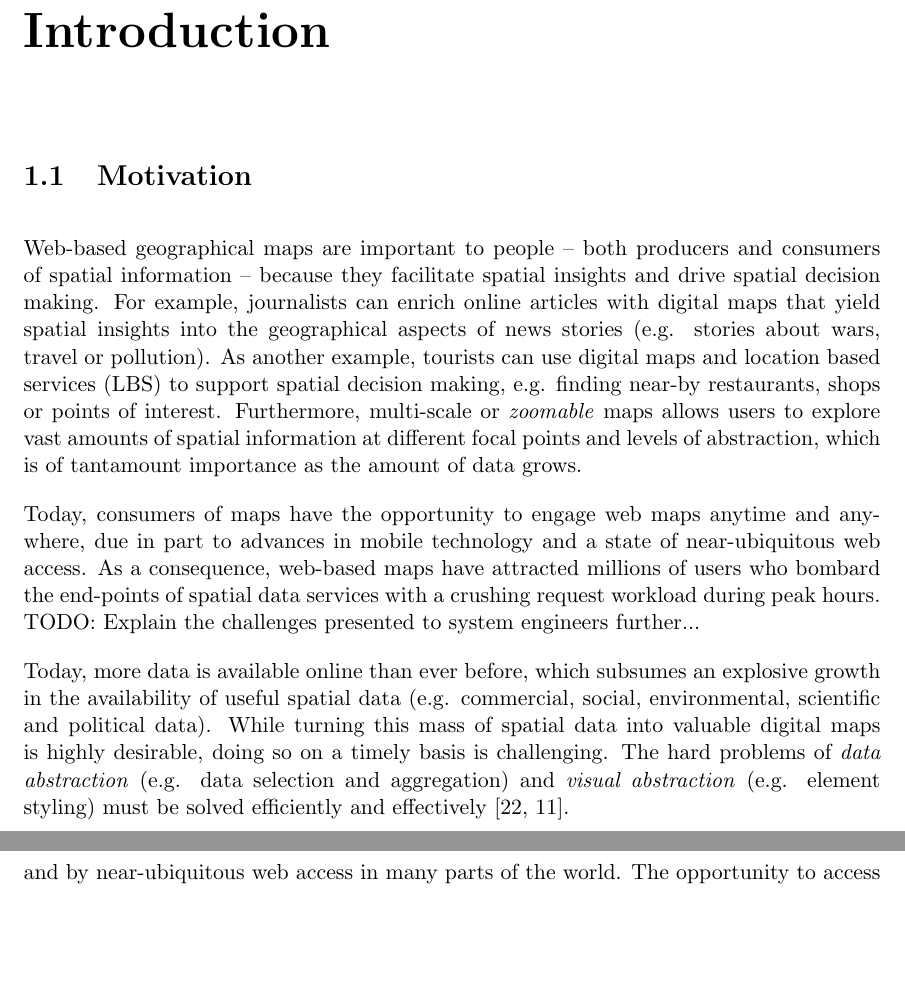
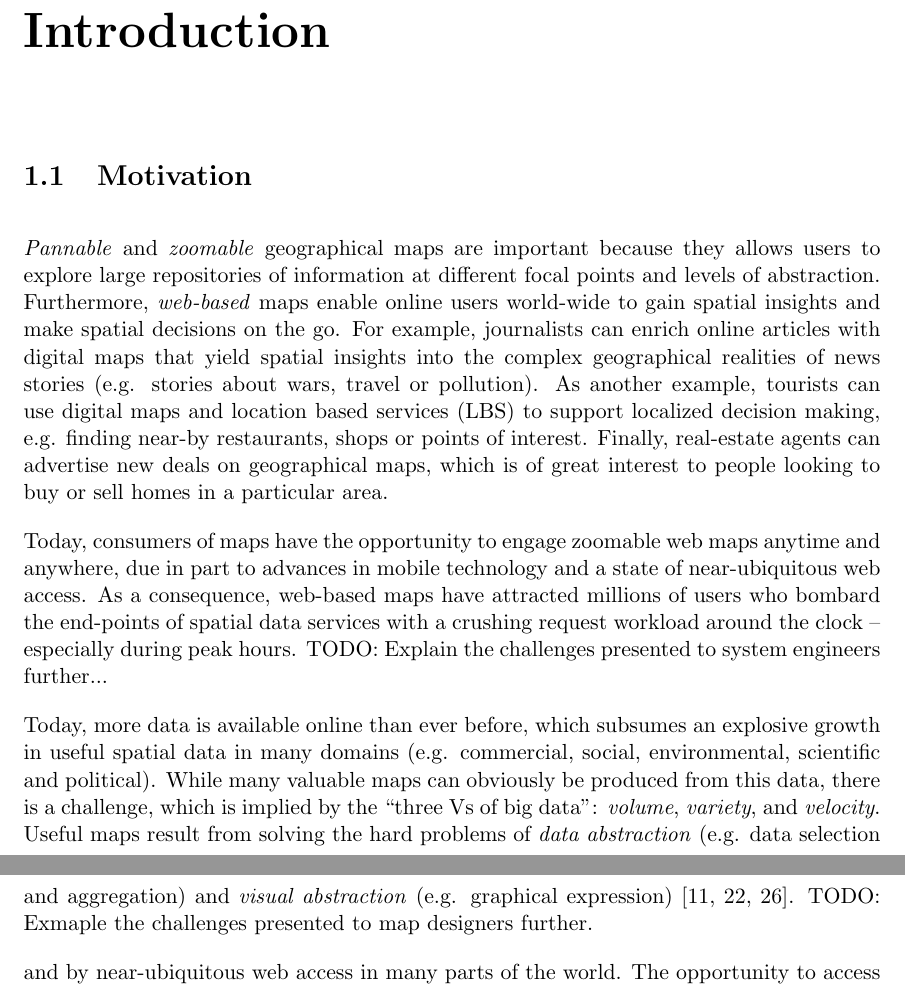
Before and after one commit to skipperkongen/phd-thesis, a LaTeX thesis (thesis.tex): two parts of pages 5 and 6 of 29, joined at a grey line, cut so that both start at the same text, the shorter picture padded with empty space. Compiled offline with pdfLaTeX.

Commit message:
no commit message

```diff
--- a/thesis.tex
+++ b/thesis.tex
@@ -29,13 +29,14 @@
 % Emphasise map production and map consumption
 \section{Motivation}
 % Opportunities for users
-Web-based geographical maps are important to people -- both producers and consumers of spatial information -- because they facilitate spatial insights and drive spatial decision making. For example, journalists can enrich online articles with digital maps that yield spatial insights into the geographical aspects of news stories (e.g. stories about wars, travel or pollution). As another example, tourists can use digital maps and location based services (LBS) to support spatial decision making, e.g. finding near-by restaurants, shops or points of interest. Furthermore, multi-scale or \emph{zoomable} maps allows users to explore vast amounts of spatial information at different focal points and levels of abstraction, which is of tantamount importance as the amount of data grows.
+\emph{Pannable} and \emph{zoomable} geographical maps are important because they allows users to explore large repositories of information at different focal points and levels of abstraction. Furthermore, \emph{web-based} maps enable online users world-wide to gain spatial insights and make spatial decisions on the go. For example, journalists can enrich online articles with digital maps that yield spatial insights into the complex geographical realities of news stories (e.g. stories about wars, travel or pollution). As another example, tourists can use digital maps and location based services (LBS) to support localized decision making, e.g. finding near-by restaurants, shops or points of interest. Finally, real-estate agents can advertise new deals on geographical maps, which is of great interest to people looking to buy or sell homes in a particular area. % work with the examples
 
 % Challenge 1: too many users
-Today, consumers of maps have the opportunity to engage web maps anytime and anywhere, due in part to advances in mobile technology and a state of near-ubiquitous web access. As a consequence, web-based maps have attracted millions of users who bombard the end-points of spatial data services with a crushing request workload during peak hours. TODO: Explain the challenges presented to system engineers further...
+Today, consumers of maps have the opportunity to engage zoomable web maps anytime and anywhere, due in part to advances in mobile technology and a state of near-ubiquitous web access. As a consequence, web-based maps have attracted millions of users who bombard the end-points of spatial data services with a crushing request workload around the clock -- especially during peak hours. TODO: Explain the challenges presented to system engineers further...
 
 % Challenge 2: too much data
-Today, more data is available online than ever before, which subsumes an explosive growth in the availability of useful spatial data (e.g. commercial, social, environmental, scientific and political data). While turning this mass of spatial data into valuable digital maps is highly desirable, doing so on a timely basis is challenging. The hard problems of \emph{data abstraction} (e.g. data selection and aggregation) and \emph{visual abstraction} (e.g. element styling) must be solved efficiently and effectively~\cite{stolte2003multiscale,jacques1967semiologie}.
+Today, more data is available online than ever before, which subsumes an explosive growth in useful spatial data in many domains (e.g. commercial, social, environmental, scientific and political). While many valuable maps can obviously be produced from this data, there is a challenge, which is implied by the ``three Vs of big data'': \emph{volume}, \emph{variety}, and \emph{velocity}. Useful maps result from solving the  hard problems of \emph{data abstraction} (e.g. data selection and aggregation) and \emph{visual abstraction} (e.g. graphical expression)~\cite{jacques1967semiologie,stolte2003multiscale,weibel1999generalising}. TODO: Exmaple the challenges presented to map designers further.
+
 
  and by near-ubiquitous web access in many parts of the world. The opportunity to access maps over the web is enforced by soaring world-wide sales of mobile devices (e.g. smart phones, tablets and laptops). In combination, millions of users now have the ability and motivation to spontaneously engage maps -- anywhere and anytime.
 
```
